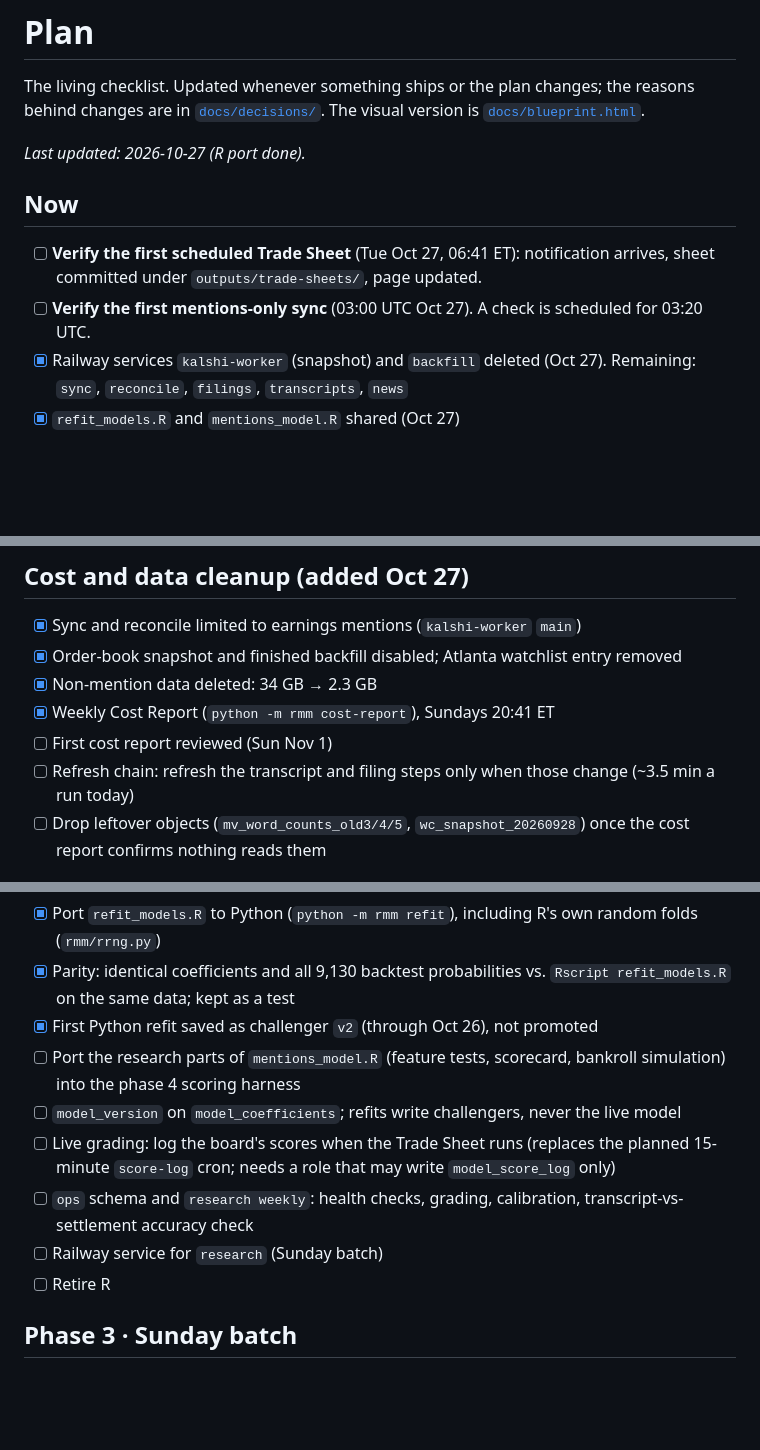
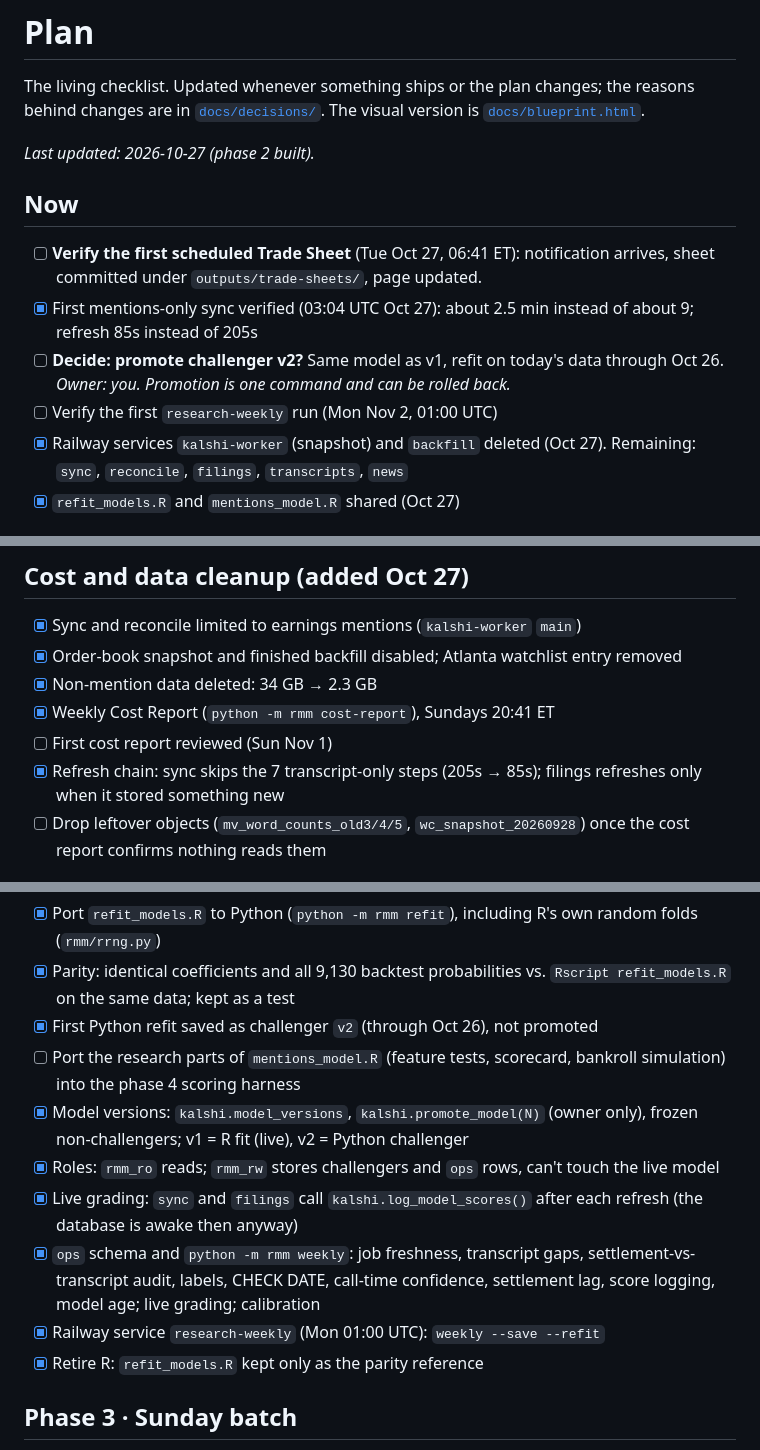
Before and after one commit to Goudelockw/recursive-mentions-markets, a Markdown page: PLAN.md, 3 parts joined by grey strips. Rendered like a GitHub page; blank space fills up the shorter version.

```diff
--- a/PLAN.md
+++ b/PLAN.md
@@ -4,12 +4,14 @@ The living checklist. Updated whenever something ships or the plan changes; the
 changes are in [`docs/decisions/`](docs/decisions/). The visual version is
 [`docs/blueprint.html`](docs/blueprint.html).
 
-*Last updated: 2026-10-27 (R port done).*
+*Last updated: 2026-10-27 (phase 2 built).*
 
 ## Now
 
 - [ ] **Verify the first scheduled Trade Sheet** (Tue Oct 27, 06:41 ET): notification arrives, sheet committed under `outputs/trade-sheets/`, page updated.
-- [ ] **Verify the first mentions-only sync** (03:00 UTC Oct 27). A check is scheduled for 03:20 UTC.
+- [x] First mentions-only sync verified (03:04 UTC Oct 27): about 2.5 min instead of about 9; refresh 85s instead of 205s
+- [ ] **Decide: promote challenger v2?** Same model as v1, refit on today's data through Oct 26. *Owner: you. Promotion is one command and can be rolled back.*
+- [ ] Verify the first `research-weekly` run (Mon Nov 2, 01:00 UTC)
 - [x] Railway services `kalshi-worker` (snapshot) and `backfill` deleted (Oct 27). Remaining: `sync`, `reconcile`, `filings`, `transcripts`, `news`
 - [x] `refit_models.R` and `mentions_model.R` shared (Oct 27)
 
@@ -29,7 +31,7 @@ changes are in [`docs/decisions/`](docs/decisions/). The visual version is
 - [x] Non-mention data deleted: 34 GB → 2.3 GB
 - [x] Weekly Cost Report (`python -m rmm cost-report`), Sundays 20:41 ET
 - [ ] First cost report reviewed (Sun Nov 1)
-- [ ] Refresh chain: refresh the transcript and filing steps only when those change (~3.5 min a run today)
+- [x] Refresh chain: sync skips the 7 transcript-only steps (205s → 85s); filings refreshes only when it stored something new
 - [ ] Drop leftover objects (`mv_word_counts_old3/4/5`, `wc_snapshot_20260928`) once the cost report confirms nothing reads them
 
 ## Phase 2 · Python research service
@@ -38,11 +40,12 @@ changes are in [`docs/decisions/`](docs/decisions/). The visual version is
 - [x] Parity: identical coefficients and all 9,130 backtest probabilities vs. `Rscript refit_models.R` on the same data; kept as a test
 - [x] First Python refit saved as challenger `v2` (through Oct 26), not promoted
 - [ ] Port the research parts of `mentions_model.R` (feature tests, scorecard, bankroll simulation) into the phase 4 scoring harness
-- [ ] `model_version` on `model_coefficients`; refits write challengers, never the live model
-- [ ] Live grading: log the board's scores when the Trade Sheet runs (replaces the planned 15-minute `score-log` cron; needs a role that may write `model_score_log` only)
-- [ ] `ops` schema and `research weekly`: health checks, grading, calibration, transcript-vs-settlement accuracy check
-- [ ] Railway service for `research` (Sunday batch)
-- [ ] Retire R
+- [x] Model versions: `kalshi.model_versions`, `kalshi.promote_model(N)` (owner only), frozen non-challengers; v1 = R fit (live), v2 = Python challenger
+- [x] Roles: `rmm_ro` reads; `rmm_rw` stores challengers and `ops` rows, can't touch the live model
+- [x] Live grading: `sync` and `filings` call `kalshi.log_model_scores()` after each refresh (the database is awake then anyway)
+- [x] `ops` schema and `python -m rmm weekly`: job freshness, transcript gaps, settlement-vs-transcript audit, labels, CHECK DATE, call-time confidence, settlement lag, score logging, model age; live grading; calibration
+- [x] Railway service `research-weekly` (Mon 01:00 UTC): `weekly --save --refit`
+- [x] Retire R: `refit_models.R` kept only as the parity reference
 
 ## Phase 3 · Sunday batch
 
```
Also changed, not shown: README.md (+5 -1 lines), SYSTEM.md (+17 -10 lines).
